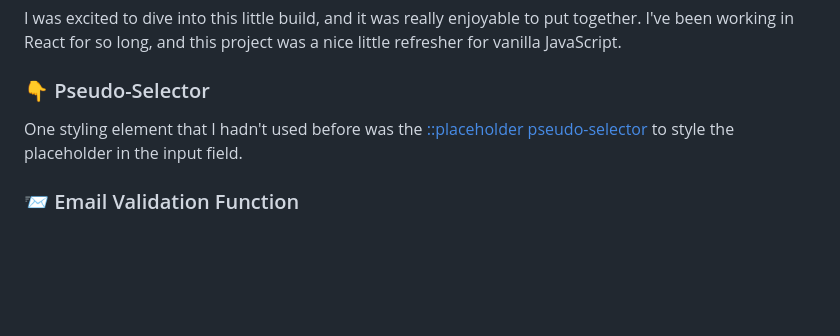
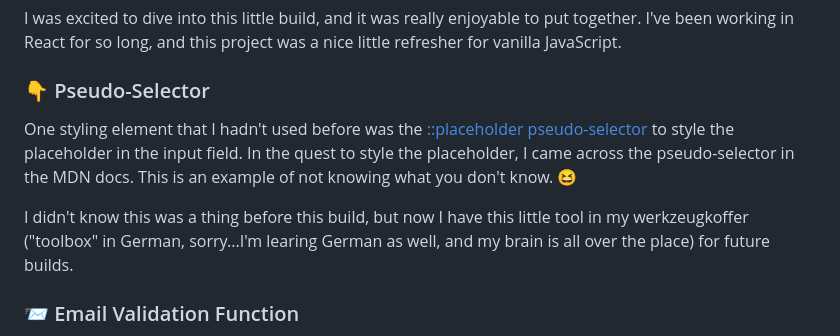
Before and after one commit to crwainstock/fe-mentor-ping-coming-soon, a Markdown page: README.md, the part around the change. Drawn GitHub-style; blank space fills up the shorter version.

Commit message:
add note about placeholder pseudo selector

```diff
--- a/README.md
+++ b/README.md
@@ -24,7 +24,9 @@ I was excited to dive into this little build, and it was really enjoyable to put
 
 ### 👇 Pseudo-Selector
 
-One styling element that I hadn't used before was the [::placeholder pseudo-selector](https://developer.mozilla.org/en-US/docs/Web/CSS/::placeholder) to style the placeholder in the input field.
+One styling element that I hadn't used before was the [::placeholder pseudo-selector](https://developer.mozilla.org/en-US/docs/Web/CSS/::placeholder) to style the placeholder in the input field. In the quest to style the placeholder, I came across the pseudo-selector in the MDN docs. This is an example of not knowing what you don't know. 😆
+
+I didn't know this was a thing before this build, but now I have this little tool in my werkzeugkoffer ("toolbox" in German, sorry...I'm learing German as well, and my brain is all over the place) for future builds.
 
 ### 📨 Email Validation Function
 
```
